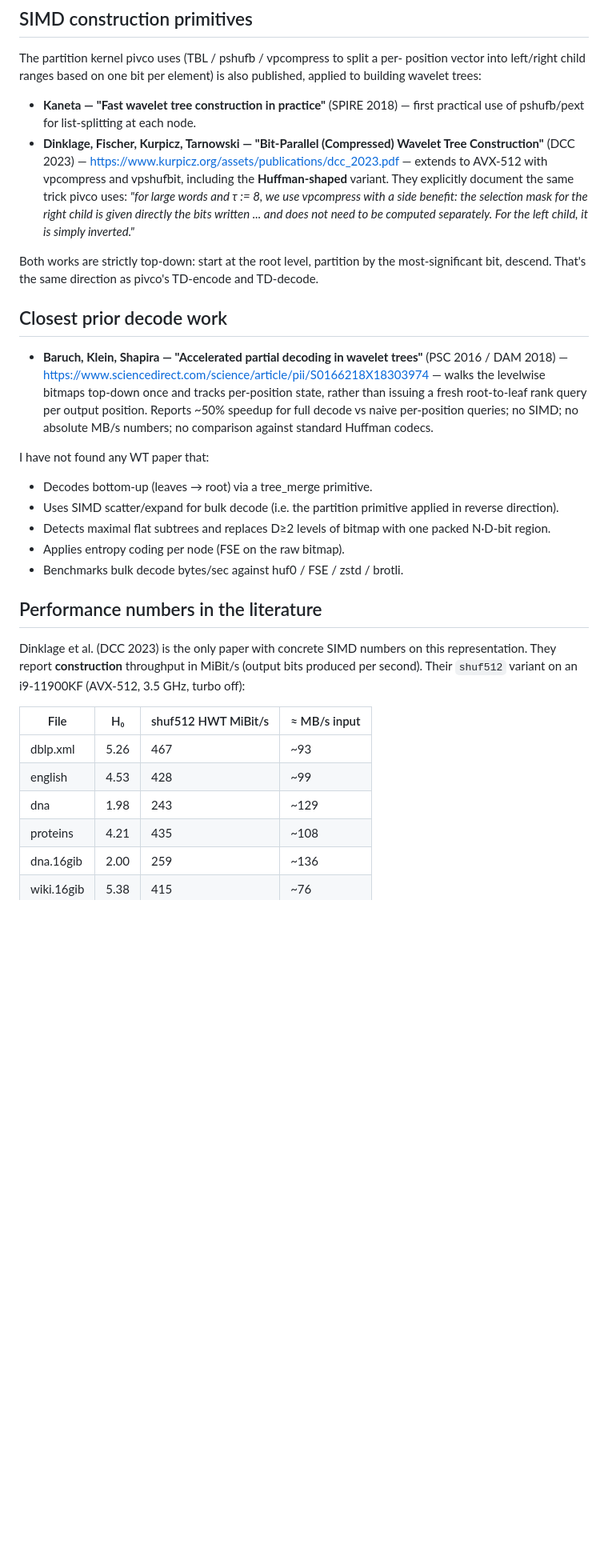
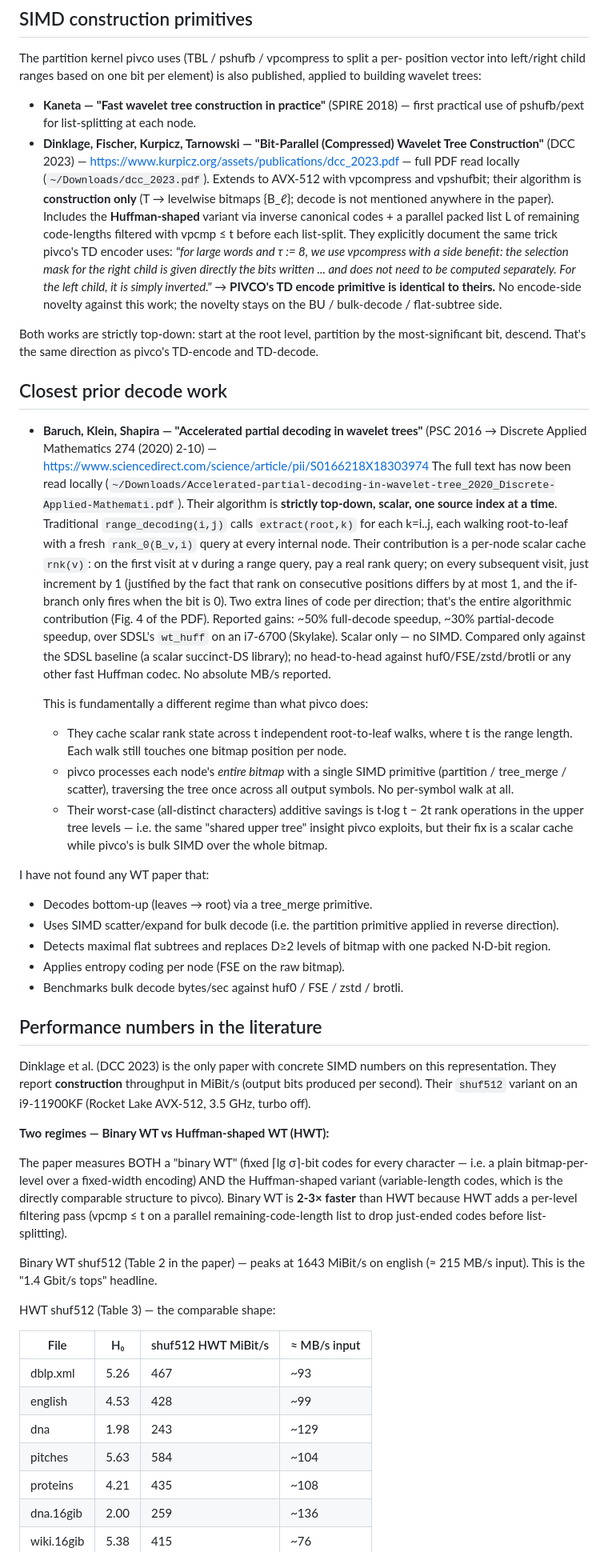
Before and after one commit to MarcinZukowski/pivco-huffman, a Markdown page: WAVELET_TREES.md, the part around one of its changes. Shown at 80% size. GitHub-like rendering; blank space fills up the shorter version.

Commit message:
wavelet trees: incorporate full reads of Baruch/Klein/Shapira 2018 + Dinklage 2023
- Baruch/Klein/Shapira "Accelerated partial decoding" (DAM 2020): full
  text now read locally.  Resolve the prior "still worth verifying" item
  — confirmed strictly TD, scalar, one-source-index-at-a-time with a
  per-node rnk(v) cache.  Their best/worst-case savings analysis is the
  same "shared upper tree" insight pivco exploits, but as scalar rank
  caching across t independent walks rather than bulk SIMD over the
  whole bitmap.

- Dinklage et al. "Bit-Parallel (Compressed) Wavelet Tree Construction"
  (DCC 2023): full text read.  Note that the paper is construction-only
  (T → levelwise bitmaps; decode never measured or sketched), and that
  PIVCO's TD encode primitive is identical to their list-splitting trick
  (vpcompress with right-mask = the bitmap that was just written).  No
  encode-side novelty against this work; the novelty stays on the BU /
  bulk-decode / flat-subtree side.

- Surface the Binary WT vs Huffman-shaped WT gap in their results.
  The "1.4 Gbit/s tops" headline applies to the binary fast path
  (peak 1643 MiBit/s on english).  The HWT variant — the only one
  structurally comparable to pivco — runs 0.4-0.6 Gbit/s (≈ 100 MB/s
  input), 2-3× slower due to per-level vpcmp-on-remaining-code-length
  filtering of just-ended codes.

- Add the multi-thread cap note (16T → 6× on Rocket Lake AVX-512,
  downclocking).

Co-Authored-By: Claude Opus 4.7 (1M context) <noreply@anthropic.com>

```diff
--- a/WAVELET_TREES.md
+++ b/WAVELET_TREES.md
@@ -34,13 +34,21 @@ also published, applied to building wavelet trees:
   first practical use of pshufb/pext for list-splitting at each node.
 - **Dinklage, Fischer, Kurpicz, Tarnowski — "Bit-Parallel (Compressed)
   Wavelet Tree Construction"** (DCC 2023) —
-  https://www.kurpicz.org/assets/publications/dcc_2023.pdf — extends to
-  AVX-512 with vpcompress and vpshufbit, including the **Huffman-shaped**
-  variant. They explicitly document the same trick pivco uses:
+  https://www.kurpicz.org/assets/publications/dcc_2023.pdf — full PDF
+  read locally (`~/Downloads/dcc_2023.pdf`).  Extends to AVX-512 with
+  vpcompress and vpshufbit; their algorithm is **construction only**
+  (T → levelwise bitmaps {B_ℓ}; decode is not mentioned anywhere in the
+  paper).  Includes the **Huffman-shaped** variant via inverse canonical
+  codes + a parallel packed list L of remaining code-lengths filtered
+  with vpcmp ≤ t before each list-split.  They explicitly document the
+  same trick pivco's TD encoder uses:
   *"for large words and τ := 8, we use vpcompress with a side benefit:
   the selection mask for the right child is given directly the bits written
   ... and does not need to be computed separately. For the left child, it
   is simply inverted."*
+  → **PIVCO's TD encode primitive is identical to theirs.**  No encode-side
+  novelty against this work; the novelty stays on the BU / bulk-decode /
+  flat-subtree side.
 
 Both works are strictly top-down: start at the root level, partition by the
 most-significant bit, descend. That's the same direction as pivco's TD-encode
@@ -49,12 +57,37 @@ and TD-decode.
 ## Closest prior decode work
 
 - **Baruch, Klein, Shapira — "Accelerated partial decoding in wavelet trees"**
-  (PSC 2016 / DAM 2018) —
-  https://www.sciencedirect.com/science/article/pii/S0166218X18303974 —
-  walks the levelwise bitmaps top-down once and tracks per-position state,
-  rather than issuing a fresh root-to-leaf rank query per output position.
-  Reports ~50% speedup for full decode vs naive per-position queries; no SIMD;
-  no absolute MB/s numbers; no comparison against standard Huffman codecs.
+  (PSC 2016 → Discrete Applied Mathematics 274 (2020) 2-10) —
+  https://www.sciencedirect.com/science/article/pii/S0166218X18303974
+  The full text has now been read locally
+  (`~/Downloads/Accelerated-partial-decoding-in-wavelet-tree_2020_Discrete-Applied-Mathemati.pdf`).
+  Their algorithm is **strictly top-down, scalar, one source index at a
+  time**.  Traditional `range_decoding(i,j)` calls `extract(root,k)` for
+  each k=i..j, each walking root-to-leaf with a fresh `rank_0(B_v,i)`
+  query at every internal node.  Their contribution is a per-node scalar
+  cache `rnk(v)`: on the first visit at v during a range query, pay a real
+  rank query; on every subsequent visit, just increment by 1 (justified
+  by the fact that rank on consecutive positions differs by at most 1, and
+  the if-branch only fires when the bit is 0).  Two extra lines of code
+  per direction; that's the entire algorithmic contribution (Fig. 4 of
+  the PDF).
+  Reported gains: ~50% full-decode speedup, ~30% partial-decode speedup,
+  over SDSL's `wt_huff` on an i7-6700 (Skylake).  Scalar only — no SIMD.
+  Compared only against the SDSL baseline (a scalar succinct-DS library);
+  no head-to-head against huf0/FSE/zstd/brotli or any other fast Huffman
+  codec.  No absolute MB/s reported.
+
+  This is fundamentally a different regime than what pivco does:
+    - They cache scalar rank state across t independent root-to-leaf
+      walks, where t is the range length.  Each walk still touches one
+      bitmap position per node.
+    - pivco processes each node's *entire bitmap* with a single SIMD
+      primitive (partition / tree_merge / scatter), traversing the tree
+      once across all output symbols.  No per-symbol walk at all.
+    - Their worst-case (all-distinct characters) additive savings is
+      t·log t − 2t rank operations in the upper tree levels — i.e. the
+      same "shared upper tree" insight pivco exploits, but their fix is
+      a scalar cache while pivco's is bulk SIMD over the whole bitmap.
 
 I have not found any WT paper that:
 
@@ -70,14 +103,29 @@ I have not found any WT paper that:
 
 Dinklage et al. (DCC 2023) is the only paper with concrete SIMD numbers on this
 representation. They report **construction** throughput in MiBit/s (output bits
-produced per second). Their `shuf512` variant on an i9-11900KF (AVX-512,
-3.5 GHz, turbo off):
+produced per second). Their `shuf512` variant on an i9-11900KF (Rocket Lake
+AVX-512, 3.5 GHz, turbo off).
+
+**Two regimes — Binary WT vs Huffman-shaped WT (HWT):**
+
+The paper measures BOTH a "binary WT" (fixed ⌈lg σ⌉-bit codes for every
+character — i.e. a plain bitmap-per-level over a fixed-width encoding) AND
+the Huffman-shaped variant (variable-length codes, which is the directly
+comparable structure to pivco).  Binary WT is **2-3× faster** than HWT
+because HWT adds a per-level filtering pass (vpcmp ≤ t on a parallel
+remaining-code-length list to drop just-ended codes before list-splitting).
+
+Binary WT shuf512 (Table 2 in the paper) — peaks at 1643 MiBit/s on english
+(≈ 215 MB/s input).  This is the "1.4 Gbit/s tops" headline.
+
+HWT shuf512 (Table 3) — the comparable shape:
 
 | File         | H₀    | shuf512 HWT MiBit/s | ≈ MB/s input |
 |--------------|-------|---------------------|--------------|
 | dblp.xml     | 5.26  | 467                 | ~93          |
 | english      | 4.53  | 428                 | ~99          |
 | dna          | 1.98  | 243                 | ~129         |
+| pitches      | 5.63  | 584                 | ~104         |
 | proteins     | 4.21  | 435                 | ~108         |
 | dna.16gib    | 2.00  | 259                 | ~136         |
 | wiki.16gib   | 5.38  | 415                 | ~76          |
```
Also changed, not shown: other parts of WAVELET_TREES.md (+14 -6 lines).
